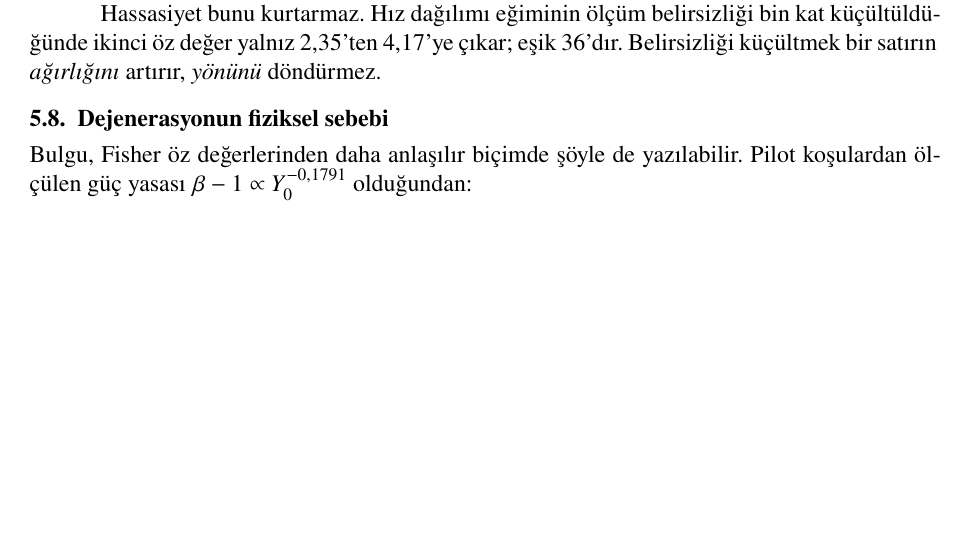
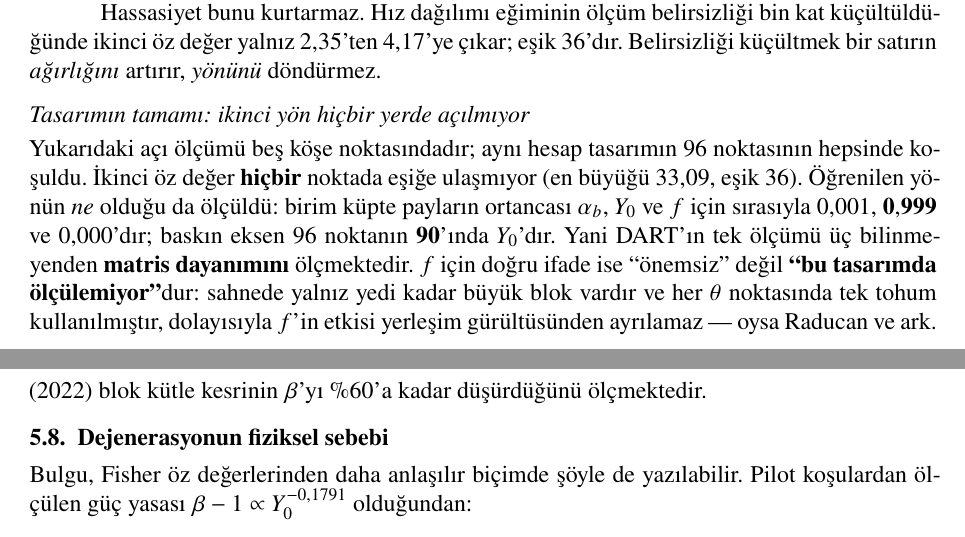
Before and after one commit to Yagiz-D-Ekrem-Dolar/dart-rift, a LaTeX document (docs/rapor2204/rapor.tex): part of page 10 of 17 before the commit and two parts of pages 10 and 11 of 17 after it, the two joined at a grey line, cut so that both start at the same text, the shorter picture padded with empty space. Compiled offline with XeLaTeX.

```diff
--- a/docs/rapor2204/rapor.tex
+++ b/docs/rapor2204/rapor.tex
@@ -829,6 +841,22 @@
 çıkar; eşik 36'dır. Belirsizliği küçültmek bir satırın \emph{ağırlığını}
 artırır, \emph{yönünü} döndürmez.
 
+\subsubsection*{Tasarımın tamamı: ikinci yön hiçbir yerde açılmıyor}
+
+Yukarıdaki açı ölçümü beş köşe noktasındadır; aynı hesap tasarımın
+\havuzToplam\ noktasının hepsinde koşuldu. İkinci öz değer
+\textbf{hiçbir} noktada eşiğe ulaşmıyor (en büyüğü $33{,}09$, eşik 36).
+Öğrenilen yönün \emph{ne} olduğu da ölçüldü: birim küpte payların
+ortancası $\alpha_b$, $Y_0$ ve $f$ için sırasıyla $0{,}001$,
+$\mathbf{0{,}999}$ ve $0{,}000$'dır; baskın eksen \havuzToplam\
+noktanın \textbf{90}'ında $Y_0$'dır. Yani DART'ın tek ölçümü üç
+bilinmeyenden \textbf{matris dayanımını} ölçmektedir. $f$ için doğru
+ifade ise ``önemsiz'' değil \textbf{``bu tasarımda ölçülemiyor''}dur:
+sahnede yalnız yedi kadar büyük blok vardır ve her $\theta$ noktasında
+tek tohum kullanılmıştır, dolayısıyla $f$'in etkisi yerleşim
+gürültüsünden ayrılamaz --- oysa \citet{raducan2022bloklar} blok kütle
+kesrinin $\beta$'yı \%60'a kadar düşürdüğünü ölçmektedir.
+
 \subsection{Dejenerasyonun fiziksel sebebi}
 
 Bulgu, Fisher öz değerlerinden daha anlaşılır biçimde şöyle de
```
Also changed, not shown: docs/rapor2204/rapor.tex (32 more changed lines).
